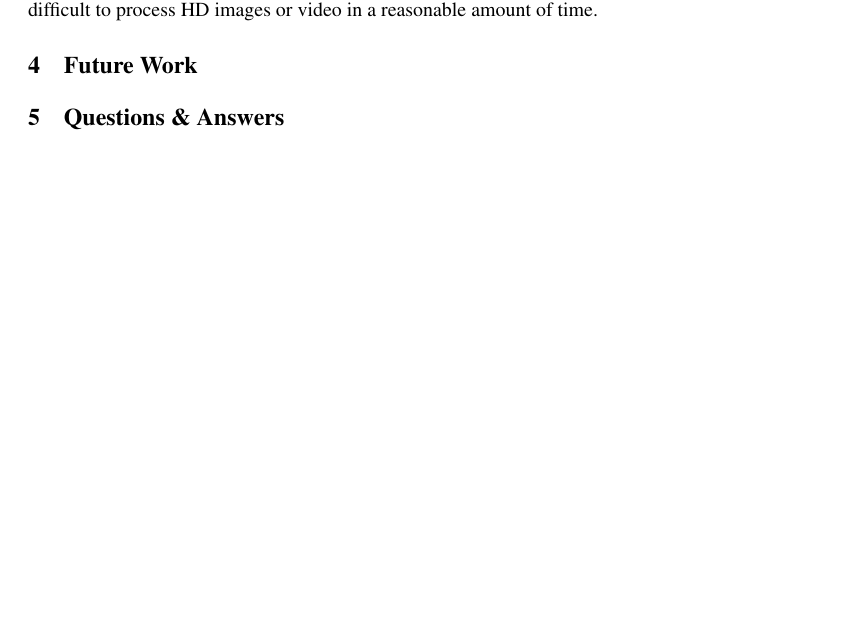
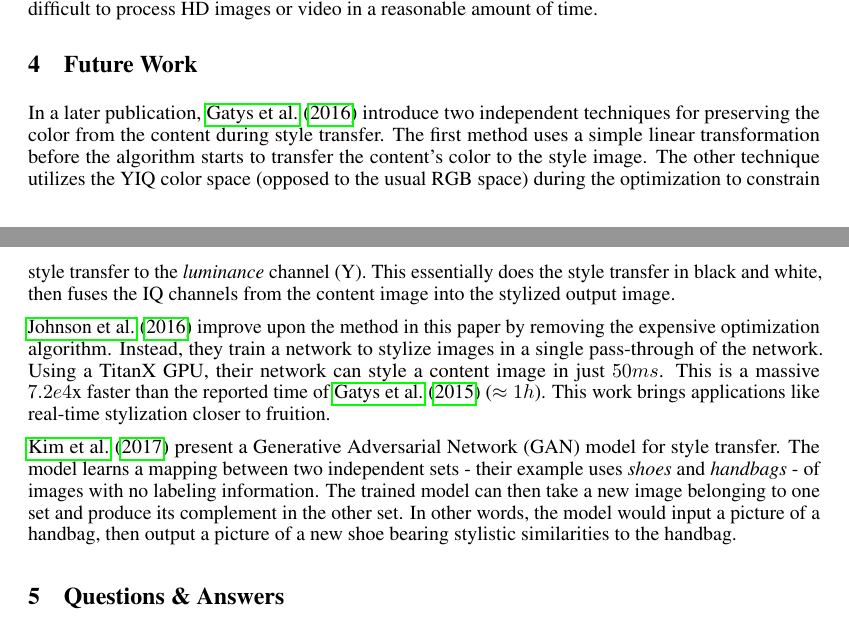
Before and after one commit to Kautenja/a-neural-algorithm-of-artistic-style, a LaTeX document (tex/review.tex): part of page 4 of 9 before the commit and two parts of pages 4 and 5 of 9 after it, the two joined at a grey line, cut so that both start at the same text, the shorter picture padded with empty space. Compiled offline with pdfLaTeX.

Commit message:
update future work

```diff
--- a/tex/review.tex
+++ b/tex/review.tex
@@ -339,6 +339,31 @@ to process HD images or video in a reasonable amount of time.
 
 \section{Future Work}
 
+In a later publication, \cite{preserving-color-in-neural-style-transfer}
+introduce two independent techniques for preserving the color from the content
+during style transfer. The first method uses a simple linear transformation
+before the algorithm starts to transfer the content's color to the style
+image. The other technique utilizes the YIQ color space (opposed to the usual
+RGB space) during the optimization to constrain style transfer to the
+\textit{luminance} channel (Y). This essentially does the style transfer in
+black and white, then fuses the IQ channels from the content image into the
+stylized output image.
+
+\cite{2016arXiv160308155J} improve upon the method in this paper by removing
+the expensive optimization algorithm. Instead, they train a network to stylize
+images in a single pass-through of the network. Using a TitanX GPU, their
+network can style a content image in just $50ms$. This is a massive $7.2e4$x
+faster than the reported time of \cite{2015arXiv150806576G} ($\approx 1h$).
+This work  brings applications like real-time stylization closer to fruition.
+
+\cite{kim2017learning} present a \ac{GAN} model for style transfer. The model
+learns a mapping between two independent sets - their example uses
+\textit{shoes} and \textit{handbags} - of images with no labeling information.
+The trained model can then take a new image belonging to one set and produce
+its complement in the other set. In other words, the model would input a
+picture of a handbag, then output a picture of a new shoe bearing stylistic
+similarities to the handbag.
+
 
 
 
```
Also changed, not shown: tex/references.bib (+7 -0 lines).
